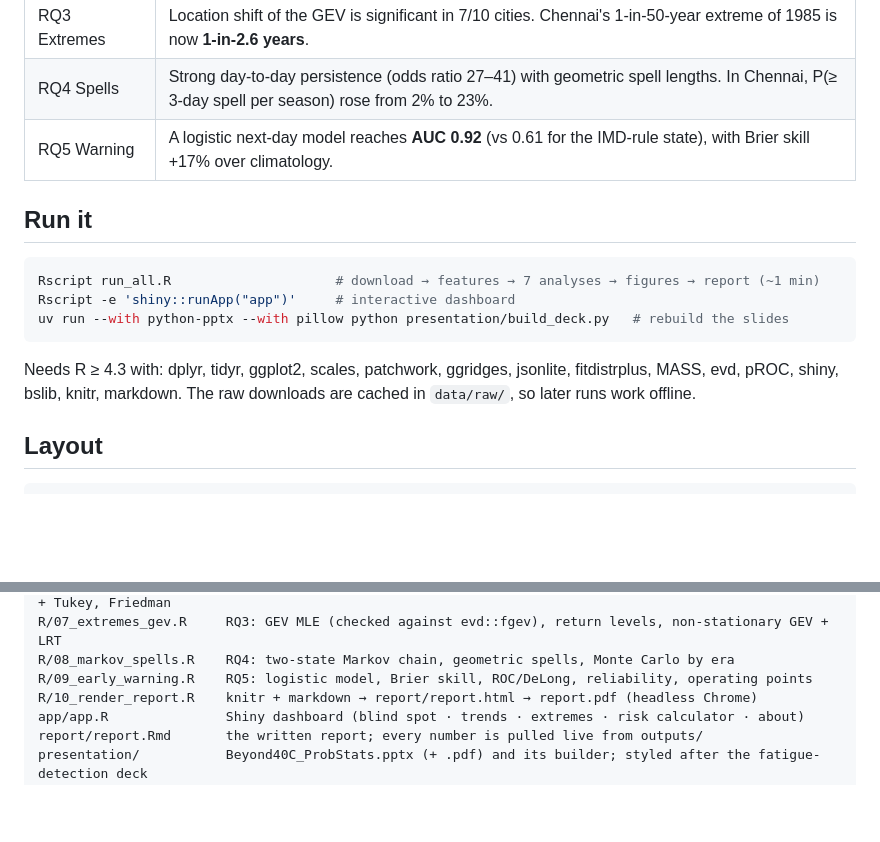
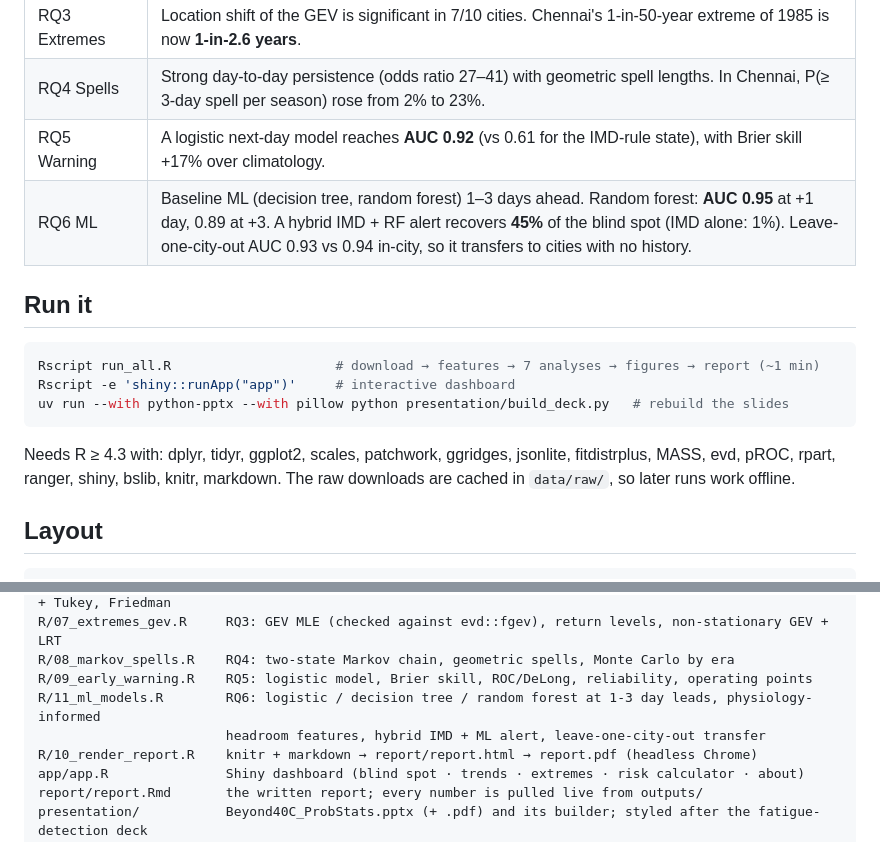
Before and after one commit to XArhaanshX/SilentHeat, a Markdown page: README.md, 2 parts joined by grey strips. Drawn GitHub-style; blank space fills up the shorter version.

Commit message:
Document RQ6 ML results in README

````diff
--- a/README.md
+++ b/README.md
@@ -18,6 +18,7 @@ India declares a heatwave only on **dry-bulb** temperature: 40 °C on the plains
 | RQ3 Extremes | Location shift of the GEV is significant in 7/10 cities. Chennai's 1-in-50-year extreme of 1985 is now **1-in-2.6 years**. |
 | RQ4 Spells | Strong day-to-day persistence (odds ratio 27–41) with geometric spell lengths. In Chennai, P(≥ 3-day spell per season) rose from 2% to 23%. |
 | RQ5 Warning | A logistic next-day model reaches **AUC 0.92** (vs 0.61 for the IMD-rule state), with Brier skill +17% over climatology. |
+| RQ6 ML | Baseline ML (decision tree, random forest) 1–3 days ahead. Random forest: **AUC 0.95** at +1 day, 0.89 at +3. A hybrid IMD + RF alert recovers **45%** of the blind spot (IMD alone: 1%). Leave-one-city-out AUC 0.93 vs 0.94 in-city, so it transfers to cities with no history. |
 
 ## Run it
 
@@ -27,7 +28,7 @@ Rscript -e 'shiny::runApp("app")'     # interactive dashboard
 uv run --with python-pptx --with pillow python presentation/build_deck.py   # rebuild the slides
 ```
 
-Needs R ≥ 4.3 with: dplyr, tidyr, ggplot2, scales, patchwork, ggridges, jsonlite, fitdistrplus, MASS, evd, pROC, shiny, bslib, knitr, markdown. The raw downloads are cached in `data/raw/`, so later runs work offline.
+Needs R ≥ 4.3 with: dplyr, tidyr, ggplot2, scales, patchwork, ggridges, jsonlite, fitdistrplus, MASS, evd, pROC, rpart, ranger, shiny, bslib, knitr, markdown. The raw downloads are cached in `data/raw/`, so later runs work offline.
 
 ## Layout
 
@@ -43,6 +44,8 @@ R/06_trends.R           RQ2: Mann–Kendall, NB GLM, era tests (Wilcoxon, Welch,
 R/07_extremes_gev.R     RQ3: GEV MLE (checked against evd::fgev), return levels, non-stationary GEV + LRT
 R/08_markov_spells.R    RQ4: two-state Markov chain, geometric spells, Monte Carlo by era
 R/09_early_warning.R    RQ5: logistic model, Brier skill, ROC/DeLong, reliability, operating points
+R/11_ml_models.R        RQ6: logistic / decision tree / random forest at 1-3 day leads, physiology-informed
+                        headroom features, hybrid IMD + ML alert, leave-one-city-out transfer
 R/10_render_report.R    knitr + markdown → report/report.html → report.pdf (headless Chrome)
 app/app.R               Shiny dashboard (blind spot · trends · extremes · risk calculator · about)
 report/report.Rmd       the written report; every number is pulled live from outputs/
````
